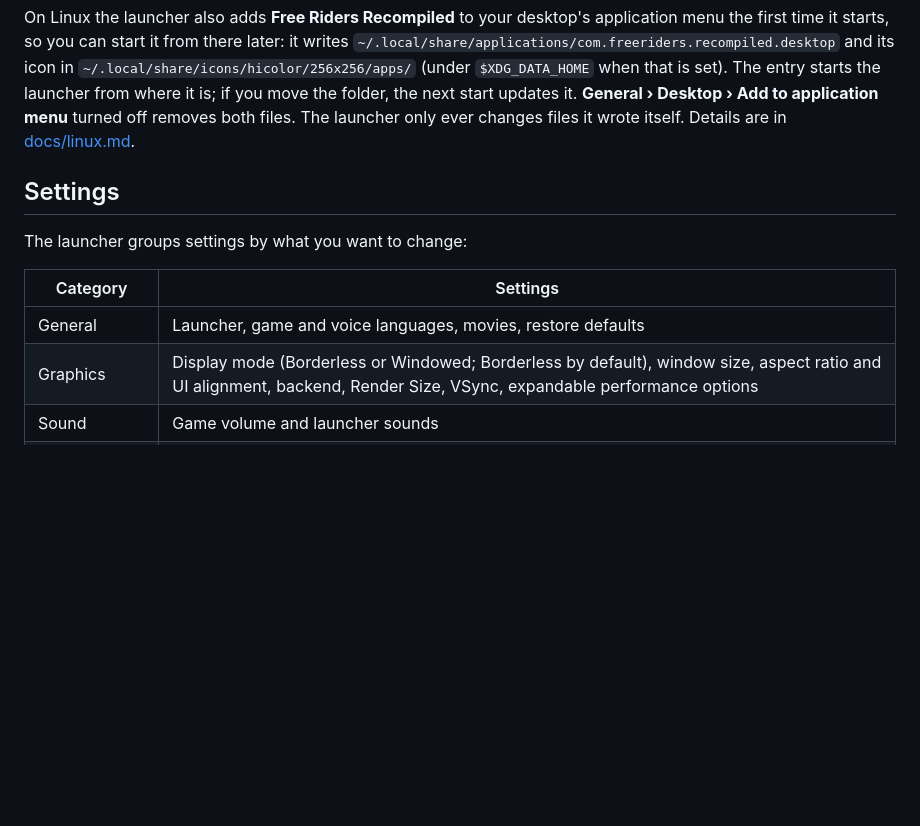
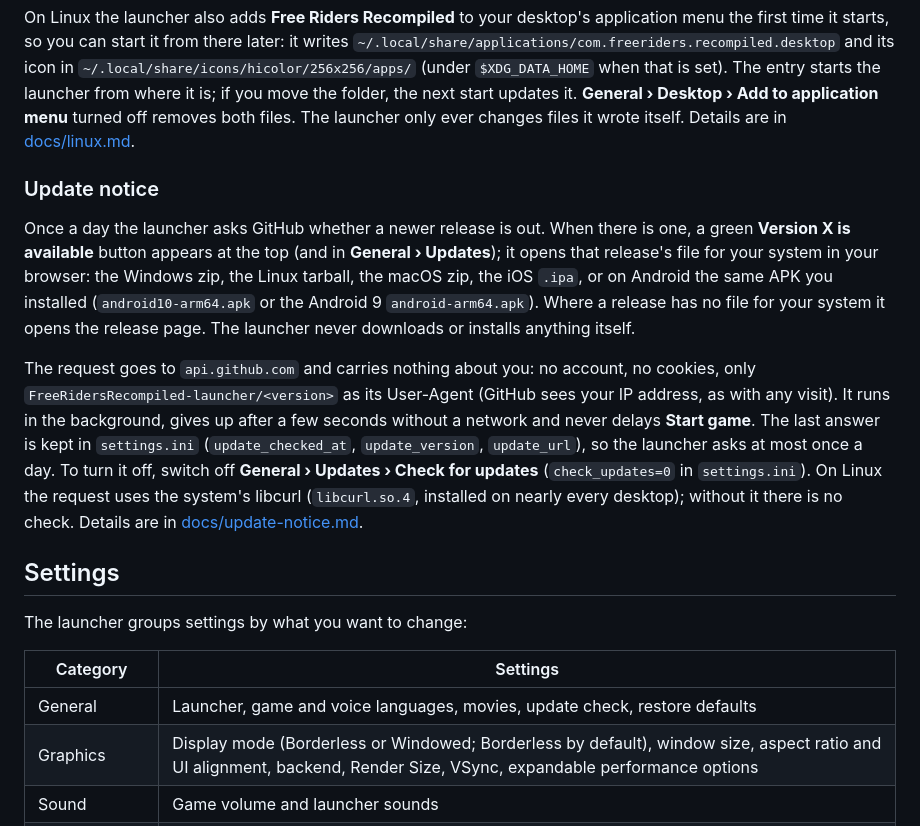
Before and after one commit to YuutaTsubasa/Free-Riders-Recompiled, a Markdown page: README.md, the part around the change. Rendered like a GitHub page; blank space fills up the shorter version.

Commit message:
Docs: the update notice (issue #365)
Co-Authored-By: Claude Opus 5.5 <noreply@anthropic.com>

```diff
--- a/README.md
+++ b/README.md
@@ -379,13 +379,34 @@ it is; if you move the folder, the next start updates it. **General › Desktop
 Add to application menu** turned off removes both files. The launcher only
 ever changes files it wrote itself. Details are in [docs/linux.md](docs/linux.md).
 
+### Update notice
+
+Once a day the launcher asks GitHub whether a newer release is out. When there
+is one, a green **Version X is available** button appears at the top (and in
+**General › Updates**); it opens that release's file for your system in your
+browser: the Windows zip, the Linux tarball, the macOS zip, the iOS `.ipa`, or
+on Android the same APK you installed (`android10-arm64.apk` or the Android 9
+`android-arm64.apk`). Where a release has no file for your system it opens the
+release page. The launcher never downloads or installs anything itself.
+
+The request goes to `api.github.com` and carries nothing about you: no
+account, no cookies, only `FreeRidersRecompiled-launcher/<version>` as its
+User-Agent (GitHub sees your IP address, as with any visit). It runs in the
+background, gives up after a few seconds without a network and never delays
+**Start game**. The last answer is kept in `settings.ini` (`update_checked_at`,
+`update_version`, `update_url`), so the launcher asks at most once a day.
+To turn it off, switch off **General › Updates › Check for updates**
+(`check_updates=0` in `settings.ini`). On Linux the request uses the system's
+libcurl (`libcurl.so.4`, installed on nearly every desktop); without it there
+is no check. Details are in [docs/update-notice.md](docs/update-notice.md).
+
 ## Settings
 
 The launcher groups settings by what you want to change:
 
 | Category | Settings |
 | --- | --- |
-| General | Launcher, game and voice languages, movies, restore defaults |
+| General | Launcher, game and voice languages, movies, update check, restore defaults |
 | Graphics | Display mode (Borderless or Windowed; Borderless by default), window size, aspect ratio and UI alignment, backend, Render Size, VSync, expandable performance options |
 | Sound | Game volume and launcher sounds |
 | Controls | Each player's input source and controller, button/key bindings, Android touch and tilt |
```
Also changed, not shown: README.zh-TW.md (+17 -1 lines), docs/update-notice.md (added, +104 -0 lines), docs/images/issue-365-update-notice.png (added).
